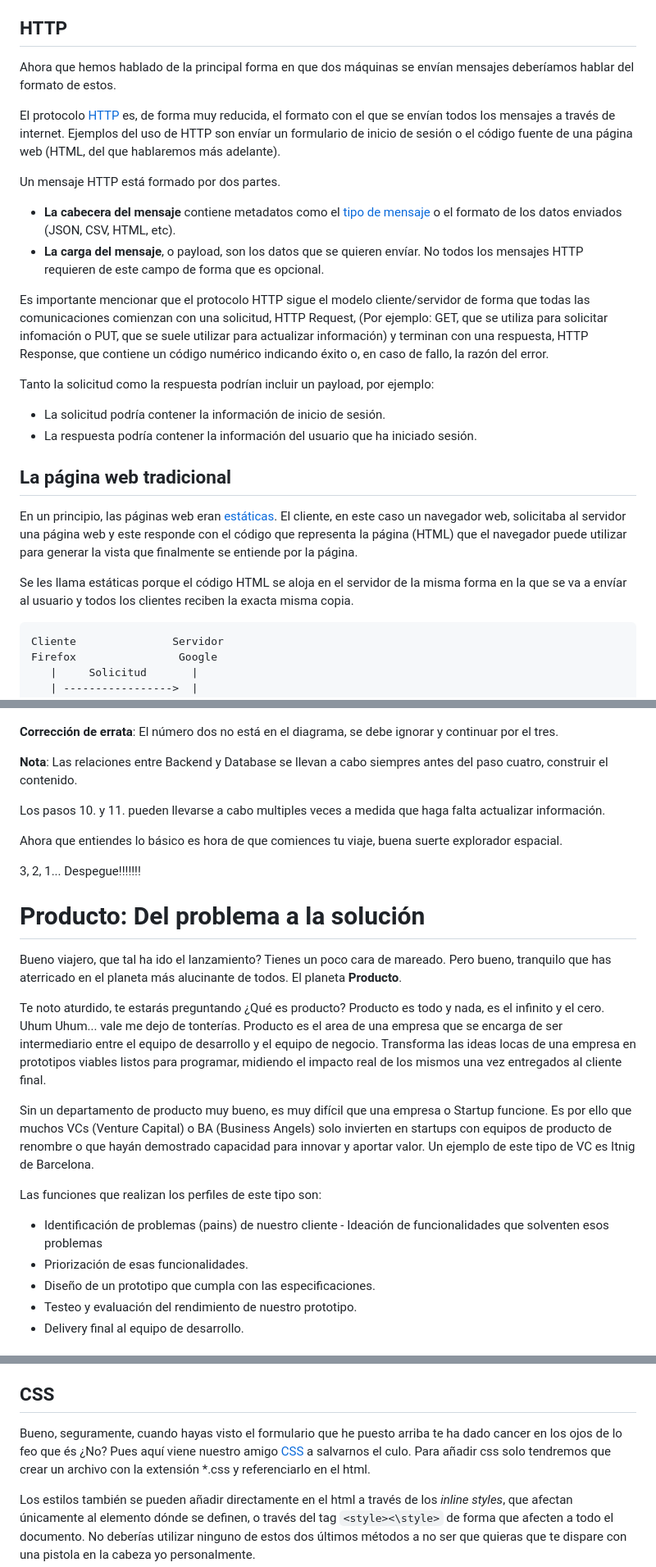
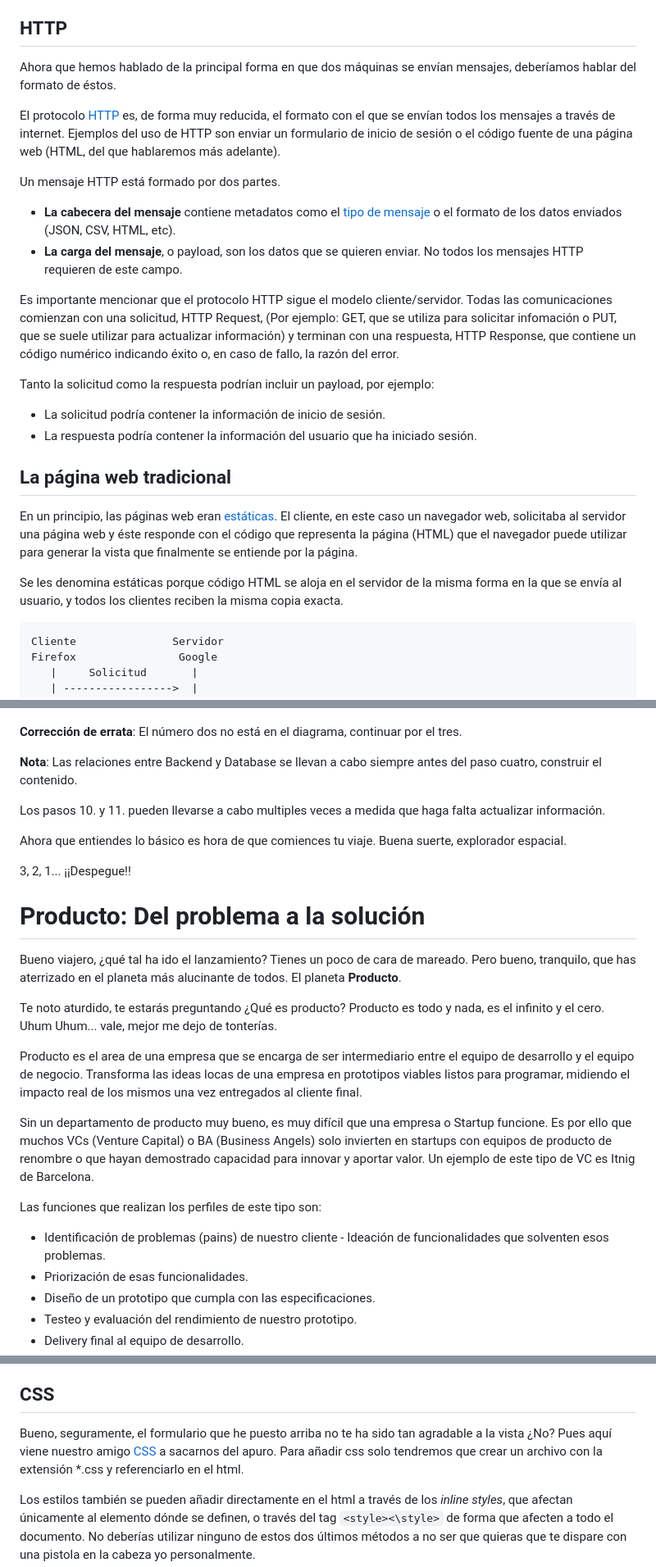
Before and after one commit to deii-ulpgc/documentation, a Markdown page: introductory-guides/guia-del-web-developer-galactico.md, 3 parts joined by grey strips. Shown: that part at 82% size. GitHub-like rendering.

Commit message:
web-developer-galactico in progress

````diff
--- a/introductory-guides/guia-del-web-developer-galactico.md
+++ b/introductory-guides/guia-del-web-developer-galactico.md
@@ -57,23 +57,23 @@ el servidor espera pacientemente una solicitud.
 
 ## HTTP
 
-Ahora que hemos hablado de la principal forma en que dos máquinas se envían mensajes
-deberíamos hablar del formato de estos.
+Ahora que hemos hablado de la principal forma en que dos máquinas se envían mensajes,
+deberíamos hablar del formato de éstos.
 
 El protocolo [HTTP](https://en.wikipedia.org/wiki/Hypertext_Transfer_Protocol) es,
 de forma muy reducida, el formato con el que se envían todos los mensajes a través de
-internet. Ejemplos del uso de HTTP son envíar un formulario de inicio de sesión o el código fuente de una página web (HTML, del que hablaremos más adelante).
+internet. Ejemplos del uso de HTTP son enviar un formulario de inicio de sesión o el código fuente de una página web (HTML, del que hablaremos más adelante).
 
 Un mensaje HTTP está formado por dos partes.
 
 - **La cabecera del mensaje** contiene metadatos como el
   [tipo de mensaje](https://en.wikipedia.org/wiki/Hypertext_Transfer_Protocol#Request_methods)
   o el formato de los datos enviados (JSON, CSV, HTML, etc).
-- **La carga del mensaje**, o payload, son los datos que se quieren envíar. No todos
-  los mensajes HTTP requieren de este campo de forma que es opcional.
+- **La carga del mensaje**, o payload, son los datos que se quieren enviar. No todos
+  los mensajes HTTP requieren de este campo.
 
-Es importante mencionar que el protocolo HTTP sigue el modelo cliente/servidor de
-forma que todas las comunicaciones comienzan con una solicitud, HTTP Request, (Por
+Es importante mencionar que el protocolo HTTP sigue el modelo cliente/servidor.
+Todas las comunicaciones comienzan con una solicitud, HTTP Request, (Por
 ejemplo: GET, que se utiliza para solicitar infomación o PUT, que se suele utilizar
 para actualizar información) y terminan con una respuesta, HTTP Response, que
 contiene un código numérico indicando éxito o, en caso de fallo, la razón del error.
@@ -87,12 +87,11 @@ Tanto la solicitud como la respuesta podrían incluir un payload, por ejemplo:
 
 En un principio, las páginas web eran [estáticas](https://en.wikipedia.org/wiki/Static_web_page).
 El cliente, en este caso un navegador web, solicitaba al servidor una página web y
-este responde con el código que representa la página (HTML) que el navegador puede
+éste responde con el código que representa la página (HTML) que el navegador puede
 utilizar para generar la vista que finalmente se entiende por la página.
 
-Se les llama estáticas porque el código HTML se aloja en el servidor de la misma
-forma en la que se va a envíar al usuario y todos los clientes reciben la exacta
-misma copia.
+Se les denomina estáticas porque código HTML se aloja en el servidor de la misma forma en la que se envía al usuario, y todos los clientes reciben la misma copia exacta.
+
 
 ```
 Cliente               Servidor
@@ -290,32 +283,33 @@ a medida que haga falta actualizar información.
 
 ![Hybrid Diagram](./assets/hybrid-diagram.png)
 
-**Corrección de errata**: El número dos no está en el diagrama, se debe
-ignorar y continuar por el tres.
+**Corrección de errata**: El número dos no está en el diagrama, continuar por el tres.
 
 **Nota**: Las relaciones entre Backend y Database se llevan a cabo
-siempres antes del paso cuatro, construir el contenido.
+siempre antes del paso cuatro, construir el contenido.
 
 Los pasos 10. y 11. pueden llevarse a cabo multiples veces
 a medida que haga falta actualizar información.
 
-Ahora que entiendes lo básico es hora de que comiences tu viaje, buena
-suerte explorador espacial.
+Ahora que entiendes lo básico es hora de que comiences tu viaje. Buena
+suerte, explorador espacial.
 
-3, 2, 1... Despegue!!!!!!!
+3, 2, 1... ¡¡Despegue!!
 
 
 # Producto: Del problema a la solución
 
-Bueno viajero, que tal ha ido el lanzamiento? Tienes un poco cara de mareado. Pero bueno, tranquilo que has aterricado en el planeta más alucinante de todos. El planeta **Producto**.
+Bueno viajero, ¿qué tal ha ido el lanzamiento? Tienes un poco de cara de mareado. Pero bueno, tranquilo, que has aterrizado en el planeta más alucinante de todos. El planeta **Producto**.
 
-Te noto aturdido, te estarás preguntando ¿Qué es producto? Producto es todo y nada, es el infinito y el cero. Uhum Uhum... vale me dejo de tonterías. Producto es el area de una empresa que se encarga de ser intermediario entre el equipo de desarrollo y el equipo de negocio. Transforma las ideas locas de una empresa en prototipos viables listos para programar, midiendo el impacto real de los mismos una vez entregados al cliente final.
+Te noto aturdido, te estarás preguntando ¿Qué es producto? Producto es todo y nada, es el infinito y el cero. Uhum Uhum... vale, mejor me dejo de tonterías.
 
-Sin un departamento de producto muy bueno, es muy difícil que una empresa o Startup funcione. Es por ello que muchos VCs (Venture Capital) o BA (Business Angels) solo invierten en startups con equipos de producto de renombre o que hayán demostrado capacidad para innovar y aportar valor. Un ejemplo de este tipo de VC es Itnig de Barcelona.
+Producto es el area de una empresa que se encarga de ser intermediario entre el equipo de desarrollo y el equipo de negocio. Transforma las ideas locas de una empresa en prototipos viables listos para programar, midiendo el impacto real de los mismos una vez entregados al cliente final.
+
+Sin un departamento de producto muy bueno, es muy difícil que una empresa o Startup funcione. Es por ello que muchos VCs (Venture Capital) o BA (Business Angels) solo invierten en startups con equipos de producto de renombre o que hayan demostrado capacidad para innovar y aportar valor. Un ejemplo de este tipo de VC es Itnig de Barcelona.
 
 Las funciones que realizan los perfiles de este tipo son:
 
-- Identificación de problemas (pains) de nuestro cliente - Ideación de funcionalidades que solventen esos problemas
+- Identificación de problemas (pains) de nuestro cliente - Ideación de funcionalidades que solventen esos problemas.
 - Priorización de esas funcionalidades.
 - Diseño de un prototipo que cumpla con las especificaciones.
 - Testeo y evaluación del rendimiento de nuestro prototipo.
@@ -447,10 +441,9 @@ Como bien decíamos al final en un html estamos definiendo un árbol donde los p
 
 ## CSS
 
-Bueno, seguramente, cuando hayas visto el formulario que he puesto arriba te ha dado
-cancer en los ojos de lo feo que és ¿No? Pues aquí viene nuestro amigo
+Bueno, seguramente, el formulario que he puesto arriba no te ha sido tan agradable a la vista ¿No? Pues aquí viene nuestro amigo
 [CSS](https://developer.mozilla.org/en-US/docs/Learn/Getting_started_with_the_web/CSS_basics)
-a salvarnos el culo. Para añadir css solo tendremos que crear un archivo con la
+a sacarnos del apuro. Para añadir css solo tendremos que crear un archivo con la
 extensión \*.css y referenciarlo en el html.
 
 Los estilos también se pueden añadir directamente en el html a través de los
````
Also changed, not shown: other parts of introductory-guides/guia-del-web-developer-galactico.md (+26 -32 lines).
